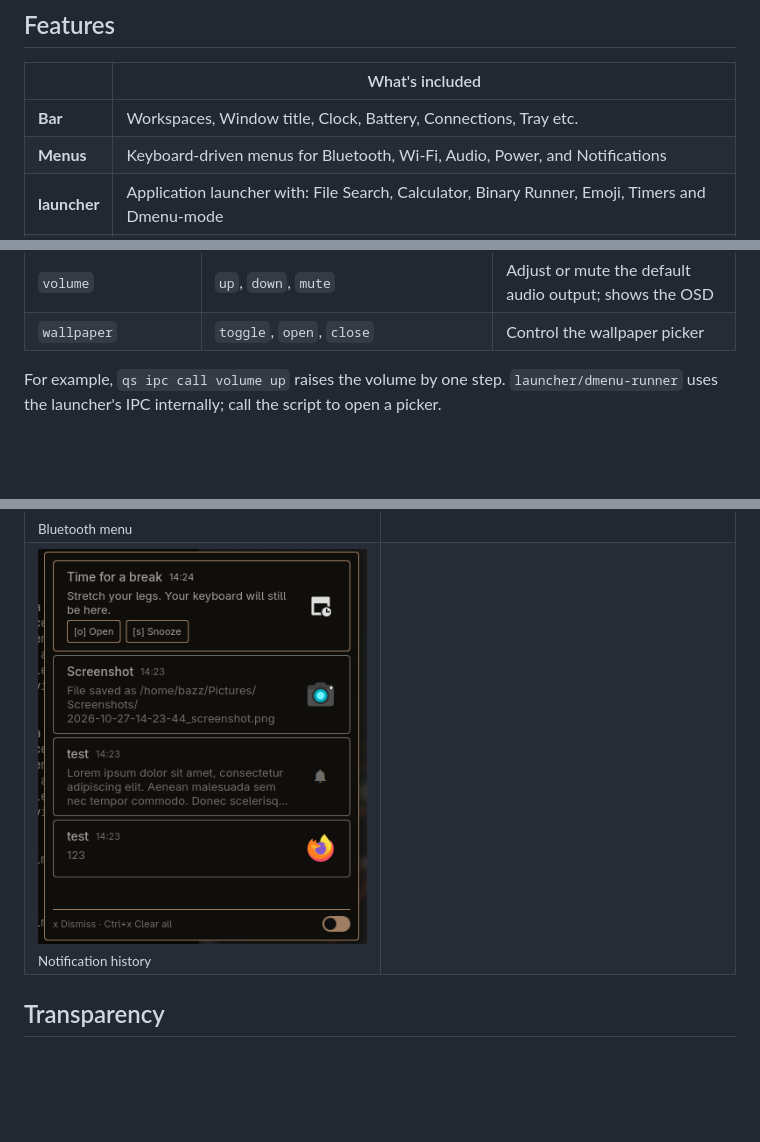
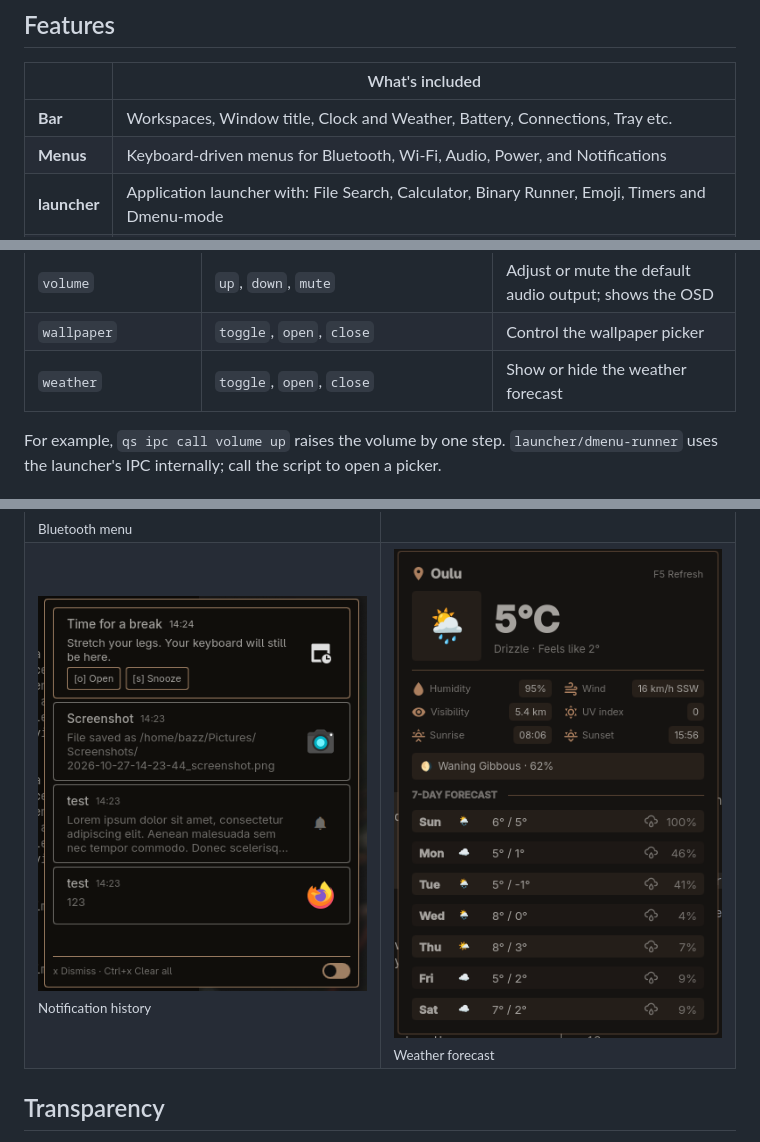
Before and after one commit to bitterhalt/slimshell, a Markdown page: README.md, 3 parts joined by grey strips. Drawn GitHub-style; pictures changed too: assets/weather.png (added); folded sections open; blank space fills up the shorter version.

Commit message:
Restore weather service and animated forecast popup

```diff
--- a/README.md
+++ b/README.md
@@ -24,7 +24,7 @@ Why does this exist? Because all the well-known Quickshell setups focus too much
 
 |              | What's included                                                                                 |
 | ------------ | ----------------------------------------------------------------------------------------------- |
-| **Bar**      | Workspaces, Window title, Clock, Battery, Connections, Tray etc.                                |
+| **Bar**      | Workspaces, Window title, Clock and Weather, Battery, Connections, Tray etc.                    |
 | **Menus**    | Keyboard-driven menus for Bluetooth, Wi-Fi, Audio, Power, and Notifications                     |
 | **launcher** | Application launcher with: File Search, Calculator, Binary Runner, Emoji, Timers and Dmenu-mode |
 | **Tools**    | Clipboard, DeepL translation, and Screen recording                                              |
@@ -53,6 +53,7 @@ Why does this exist? Because all the well-known Quickshell setups focus too much
 | `translator`         | `toggle`, `open`, `close`                                              | Control the translator                                   |
 | `volume`             | `up`, `down`, `mute`                                                   | Adjust or mute the default audio output; shows the OSD   |
 | `wallpaper`          | `toggle`, `open`, `close`                                              | Control the wallpaper picker                             |
+| `weather`            | `toggle`, `open`, `close`                                              | Show or hide the weather forecast                        |
 
 For example, `qs ipc call volume up` raises the volume by one step. `launcher/dmenu-runner` uses the launcher's IPC internally; call the script to open a picker.
 
@@ -151,7 +153,7 @@ osd/            Volume overlay
   </tr>
   <tr>
     <td width="50%"><img src="assets/history.png" alt="Notification history" width="100%"><br><sub>Notification history</sub></td>
-    <td width="50%"></td>
+    <td width="50%"><img src="assets/weather.png" alt="Weather forecast" width="100%"><br><sub>Weather forecast</sub></td>
   </tr>
 </table>
 
```
Also changed, not shown: other parts of README.md (+1 -0 lines), assets/INSTALL.md (+8 -0 lines), 12 other files.
